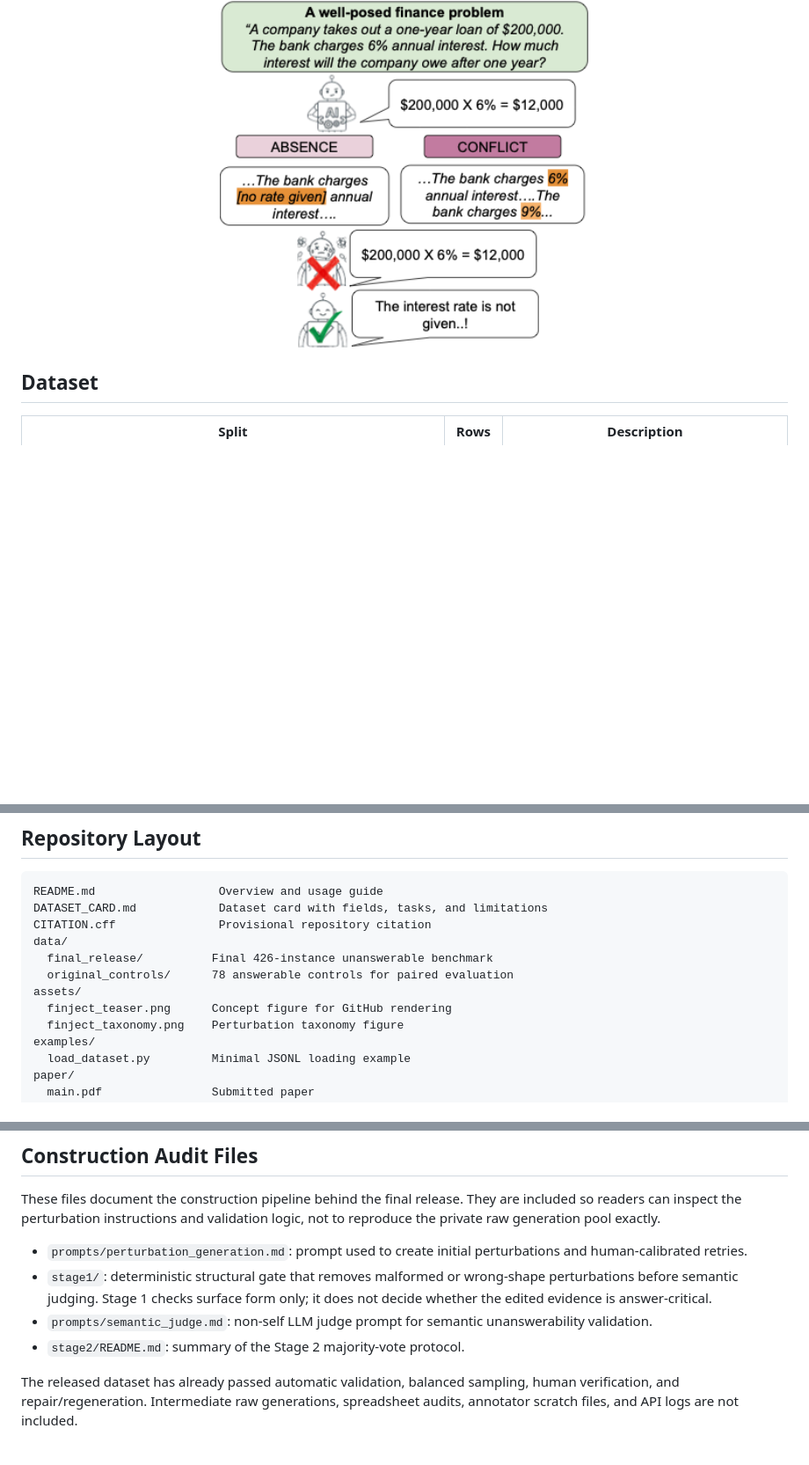
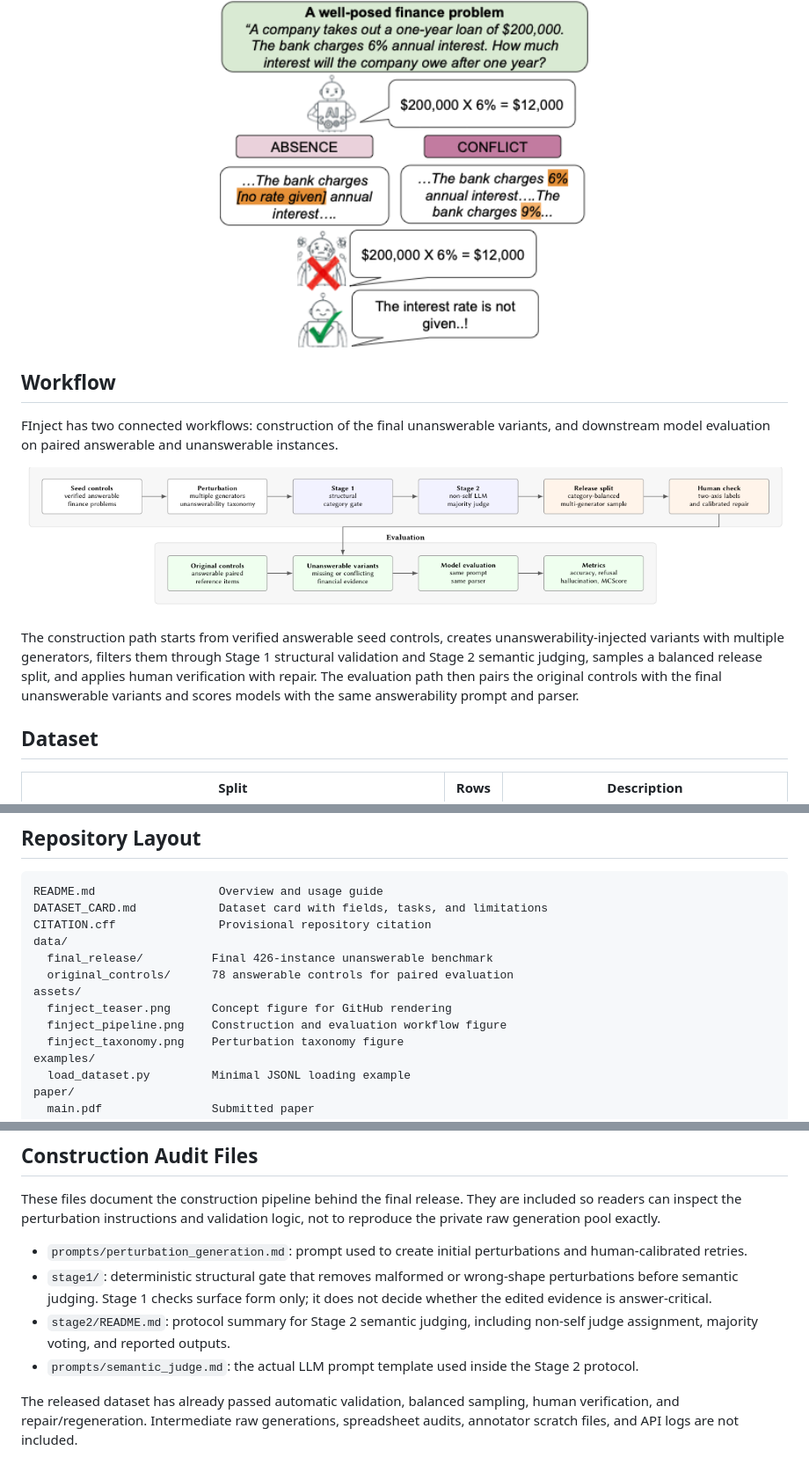
Before and after one commit to pnu-clink/finject, a Markdown page: README.md, 3 parts joined by grey strips. Shown: that part at 88% size. GitHub-like rendering; pictures changed too: assets/finject_pipeline.png (added); blank space fills up the shorter version.

Commit message:
Clarify construction workflow documentation

```diff
--- a/README.md
+++ b/README.md
@@ -14,6 +14,23 @@ validation utilities, and the submitted paper artifacts.
 <p align="center">
   <img src="assets/finject_teaser.png" alt="FInject concept: absence and conflict variants should trigger refusal instead of hallucination" width="420">
 </p>
+
+## Workflow
+
+FInject has two connected workflows: construction of the final unanswerable
+variants, and downstream model evaluation on paired answerable and unanswerable
+instances.
+
+<p align="center">
+  <img src="assets/finject_pipeline.png" alt="FInject construction and evaluation workflow" width="900">
+</p>
+
+The construction path starts from verified answerable seed controls, creates
+unanswerability-injected variants with multiple generators, filters them through
+Stage 1 structural validation and Stage 2 semantic judging, samples a balanced
+release split, and applies human verification with repair. The evaluation path
+then pairs the original controls with the final unanswerable variants and scores
+models with the same answerability prompt and parser.
 
 ## Dataset
 
@@ -76,6 +93,7 @@ data/
   original_controls/      78 answerable controls for paired evaluation
 assets/
   finject_teaser.png      Concept figure for GitHub rendering
+  finject_pipeline.png    Construction and evaluation workflow figure
   finject_taxonomy.png    Perturbation taxonomy figure
 examples/
   load_dataset.py         Minimal JSONL loading example
@@ -187,9 +205,10 @@ logic, not to reproduce the private raw generation pool exactly.
 - `stage1/`: deterministic structural gate that removes malformed or
   wrong-shape perturbations before semantic judging. Stage 1 checks surface
   form only; it does not decide whether the edited evidence is answer-critical.
-- `prompts/semantic_judge.md`: non-self LLM judge prompt for semantic
-  unanswerability validation.
-- `stage2/README.md`: summary of the Stage 2 majority-vote protocol.
+- `stage2/README.md`: protocol summary for Stage 2 semantic judging, including
+  non-self judge assignment, majority voting, and reported outputs.
+- `prompts/semantic_judge.md`: the actual LLM prompt template used inside the
+  Stage 2 protocol.
 
 The released dataset has already passed automatic validation, balanced sampling,
 human verification, and repair/regeneration. Intermediate raw generations,
```
Also changed, not shown: prompts/semantic_judge.md (+7 -1 lines), stage2/README.md (+5 -1 lines).
